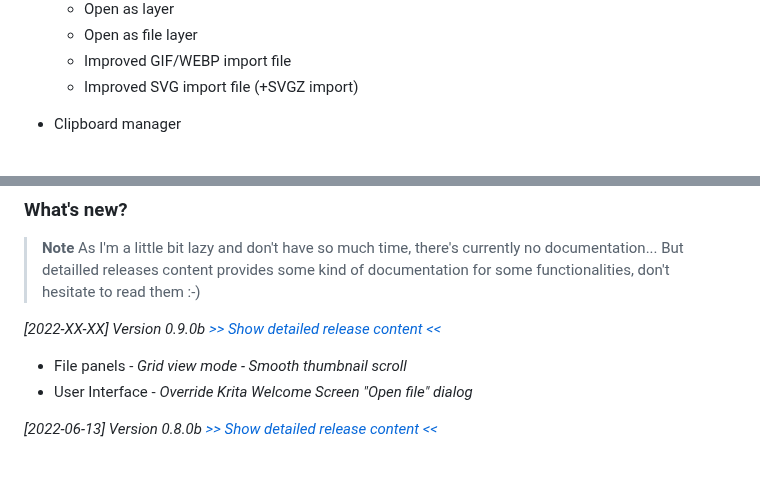
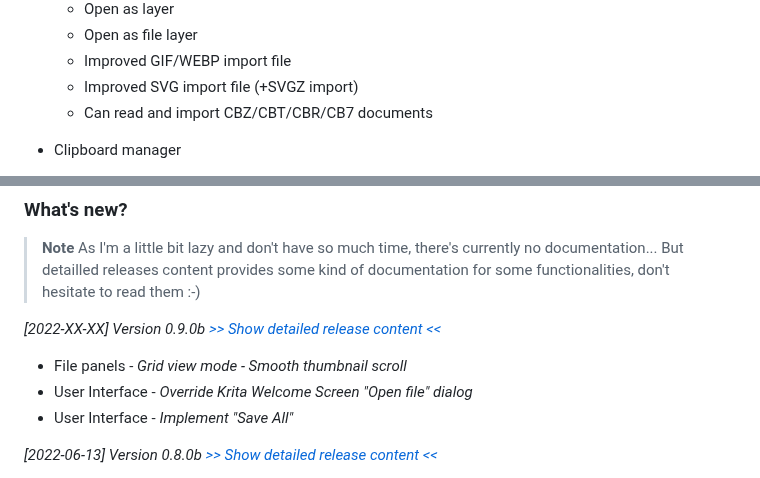
Before and after one commit to Grum999/BuliCommander, a Markdown page: README.md, 2 parts joined by grey strips. Rendered like a GitHub page.

Commit message:
Release note
Update readme + release note

```diff
--- a/README.md
+++ b/README.md
@@ -146,6 +146,7 @@ Here a list of main functionalities:
   - Open as file layer
   - Improved GIF/WEBP import file
   - Improved SVG import file (+SVGZ import)
+  - Can read and import CBZ/CBT/CBR/CB7 documents
 
 
 - Clipboard manager
@@ -206,6 +207,7 @@ I think it should be Ok, but...
 _[2022-XX-XX] Version 0.9.0b_ *[>> Show detailed release content <<](./releases-notes/RELEASE-0.9.0b.md)*
 - File panels - *Grid view mode - Smooth thumbnail scroll*
 - User Interface - *Override Krita Welcome Screen "Open file" dialog*
+- User Interface - *Implement "Save All"*
 
 _[2022-06-13] Version 0.8.0b_ *[>> Show detailed release content <<](./releases-notes/RELEASE-0.8.0b.md)*
 - Improve file panel - *Grid View mode - File/Image information*
```
Also changed, not shown: releases-notes/RELEASE-0.9.0b.md (+27 -0 lines), screenshots/r0-9-0b_kritafilemenu_saveall-shortcut.jpeg (added), screenshots/r0-9-0b_kritafilemenu_saveall.jpeg (added), screenshots/r0-9-0b_settings-save_all.jpeg (added), screenshots/r0-9-0b_window_saveall-msgbar.jpeg (added).
